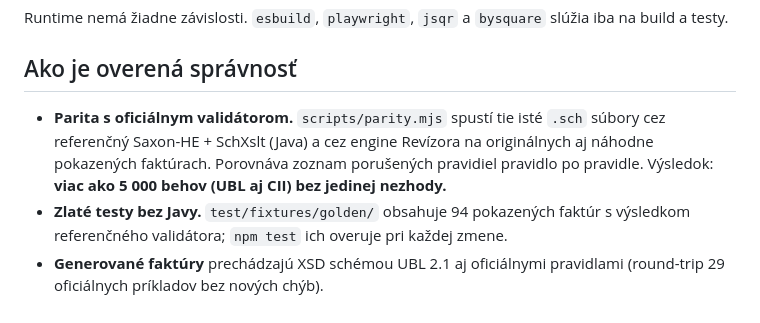
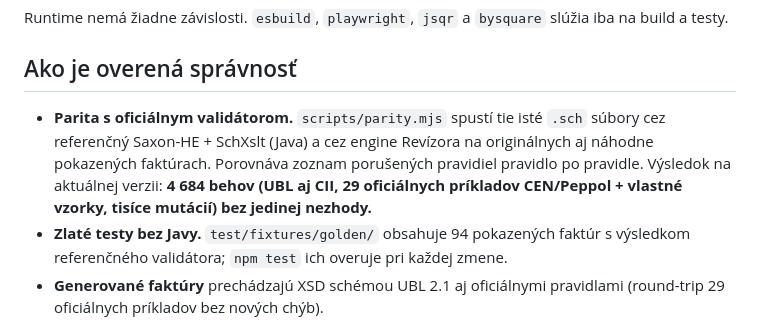
Before and after one commit to Apoliak7777/claudebest, a Markdown page: README.md, the part around the change. Drawn GitHub-style.

Commit message:
README: state the exact parity run count
Co-Authored-By: Claude Opus 5.5 <noreply@anthropic.com>
Claude-Session: https://claude.ai/code/session_01An6Bpi1ZmNviLbdY4bkaPG

```diff
--- a/README.md
+++ b/README.md
@@ -68,7 +68,7 @@ Runtime nemá žiadne závislosti. `esbuild`, `playwright`, `jsqr` a `bysquare`
 
 ## Ako je overená správnosť
 
-- **Parita s oficiálnym validátorom.** `scripts/parity.mjs` spustí tie isté `.sch` súbory cez referenčný Saxon-HE + SchXslt (Java) a cez engine Revízora na originálnych aj náhodne pokazených faktúrach. Porovnáva zoznam porušených pravidiel pravidlo po pravidle. Výsledok: **viac ako 5 000 behov (UBL aj CII) bez jedinej nezhody.**
+- **Parita s oficiálnym validátorom.** `scripts/parity.mjs` spustí tie isté `.sch` súbory cez referenčný Saxon-HE + SchXslt (Java) a cez engine Revízora na originálnych aj náhodne pokazených faktúrach. Porovnáva zoznam porušených pravidiel pravidlo po pravidle. Výsledok na aktuálnej verzii: **4 684 behov (UBL aj CII, 29 oficiálnych príkladov CEN/Peppol + vlastné vzorky, tisíce mutácií) bez jedinej nezhody.**
 - **Zlaté testy bez Javy.** `test/fixtures/golden/` obsahuje 94 pokazených faktúr s výsledkom referenčného validátora; `npm test` ich overuje pri každej zmene.
 - **Generované faktúry** prechádzajú XSD schémou UBL 2.1 aj oficiálnymi pravidlami (round-trip 29 oficiálnych príkladov bez nových chýb).
 - **QR kódy** sa dekódujú nezávislou knižnicou jsQR pre verzie 1–40 × úrovne L/M/Q/H.
```
